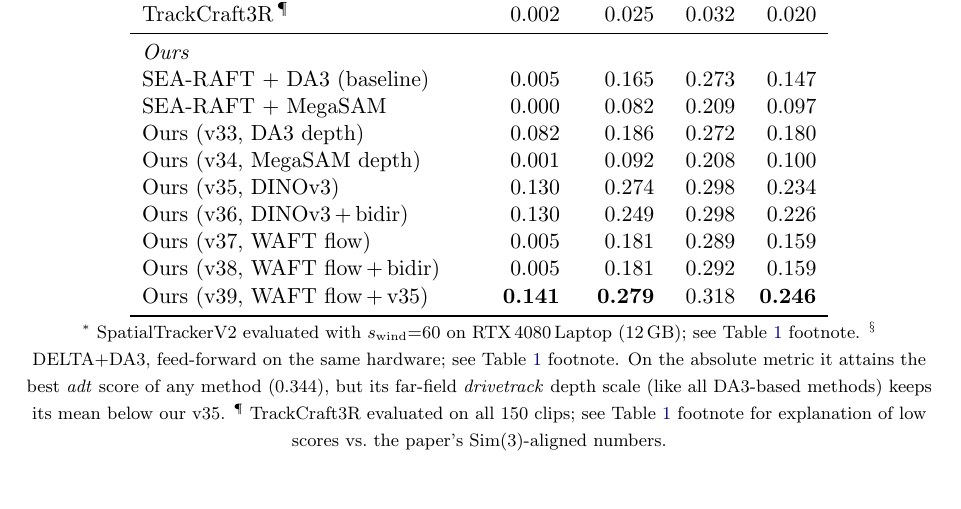
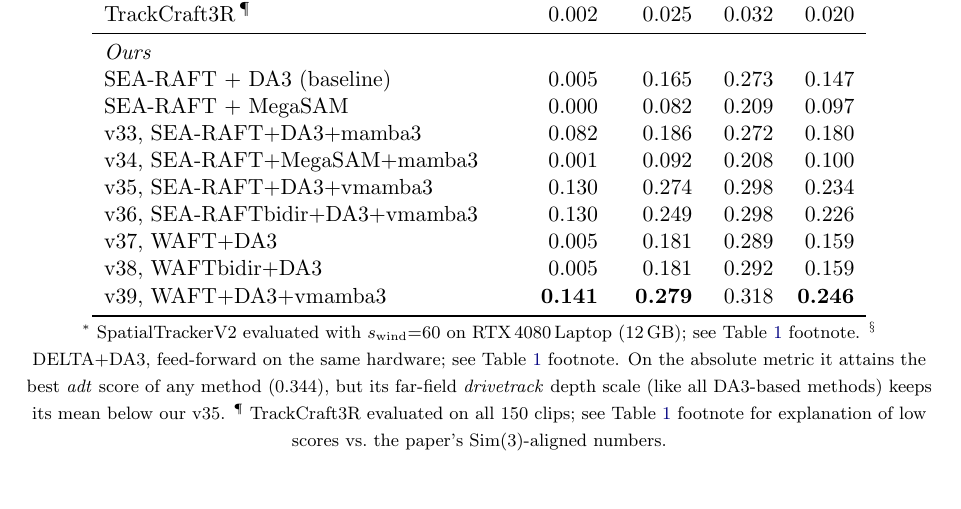
Before and after one commit to MasahiroOgawa/vmamba3-3Dpointtracker, a LaTeX document (doc/vmamba3_3dpointtrack/vmamba3_3dpointtrack.tex): part of page 9 of 15, cut so that both start at the same text. Compiled offline with pdfLaTeX.

Commit message:
doc: rename Ours table rows to vXX+component naming
Tables 1 & 2 (median-scaled and absolute 3D-AJ): replace generic
"Ours (vXX, ...)" labels with explicit component names (e.g.
"v33, SEA-RAFT+DA3+mamba3"). Fold the bidir modifier into the flow
front-end (SEA-RAFTbidir, WAFTbidir) since it operates on optical flow,
and drop "(Ours)" now that the group header disambiguates.

Co-Authored-By: Claude Opus 4.8 (1M context) <noreply@anthropic.com>

```diff
--- a/doc/vmamba3_3dpointtrack/vmamba3_3dpointtrack.tex
+++ b/doc/vmamba3_3dpointtrack/vmamba3_3dpointtrack.tex
@@ -674,13 +674,13 @@
 \multicolumn{5}{l}{\emph{Ours}} \\
 SEA-RAFT + DA3 (baseline)        & 0.005 & 0.165 & 0.273 & 0.147 \\
 SEA-RAFT + MegaSAM               & 0.000 & 0.082 & 0.209 & 0.097 \\
-Ours (v33, DA3 depth)            & 0.082 & 0.186 & 0.272 & 0.180 \\
-Ours (v34, MegaSAM depth)        & 0.001 & 0.092 & 0.208 & 0.100 \\
-Ours (v35, DINOv3)               & 0.130 & 0.274 & 0.298 & 0.234 \\
-Ours (v36, DINOv3\,+\,bidir)     & 0.130 & 0.249 & 0.298 & 0.226 \\
-Ours (v37, WAFT flow)            & 0.005 & 0.181 & 0.289 & 0.159 \\
-Ours (v38, WAFT flow\,+\,bidir)  & 0.005 & 0.181 & 0.292 & 0.159 \\
-Ours (v39, WAFT flow\,$+$\,v35)  & \textbf{0.141} & \textbf{0.279} & 0.318 & \textbf{0.246} \\
+v33, SEA-RAFT+DA3+mamba3            & 0.082 & 0.186 & 0.272 & 0.180 \\
+v34, SEA-RAFT+MegaSAM+mamba3        & 0.001 & 0.092 & 0.208 & 0.100 \\
+v35, SEA-RAFT+DA3+vmamba3               & 0.130 & 0.274 & 0.298 & 0.234 \\
+v36, SEA-RAFTbidir+DA3+vmamba3     & 0.130 & 0.249 & 0.298 & 0.226 \\
+v37, WAFT+DA3            & 0.005 & 0.181 & 0.289 & 0.159 \\
+v38, WAFTbidir+DA3  & 0.005 & 0.181 & 0.292 & 0.159 \\
+v39, WAFT+DA3+vmamba3  & \textbf{0.141} & \textbf{0.279} & 0.318 & \textbf{0.246} \\
 \bottomrule
 \end{tabular}
 \\[2pt]
```
Also changed, not shown: doc/vmamba3_3dpointtrack/vmamba3_3dpointtrack.pdf, doc/vmamba3_3dpointtrack/vmamba3_3dpointtrack.tex (14 more changed lines).
